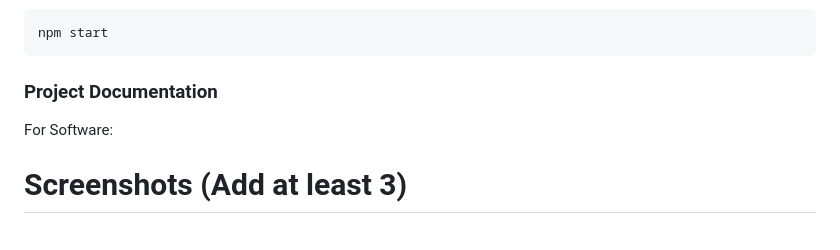
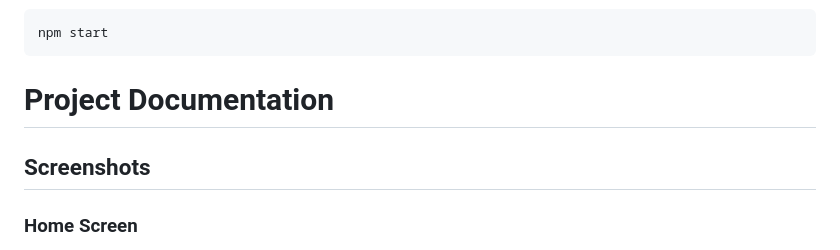
Before and after one commit to Jerald-Joyson/useless_project_temp, a Markdown page: README.md, the part around one of its changes. GitHub-like rendering.

````diff
--- a/README.md
+++ b/README.md
@@ -80,9 +81,9 @@ Run the app:
 npm start
 ```
 
-### Project Documentation
+# Project Documentation
 
-For Software:
+## Screenshots
 
-# Screenshots (Add at least 3)
+### Home Screen
 
````
Also changed, not shown: other parts of README.md (+34 -24 lines).
